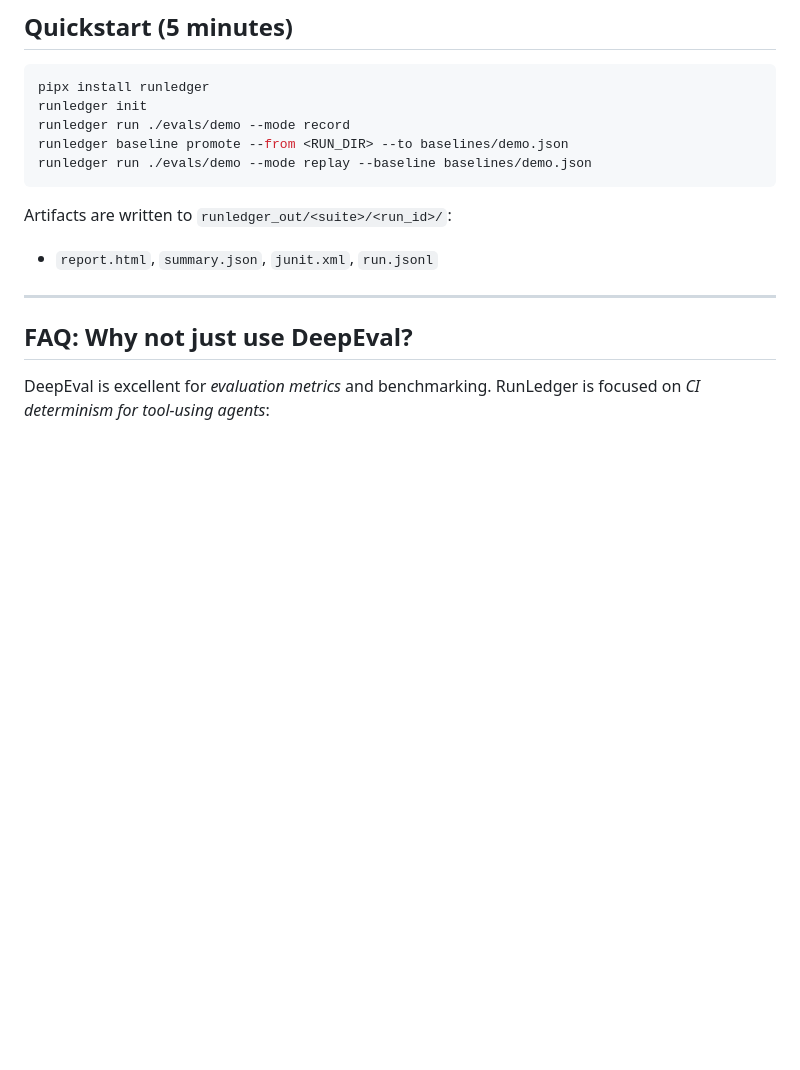
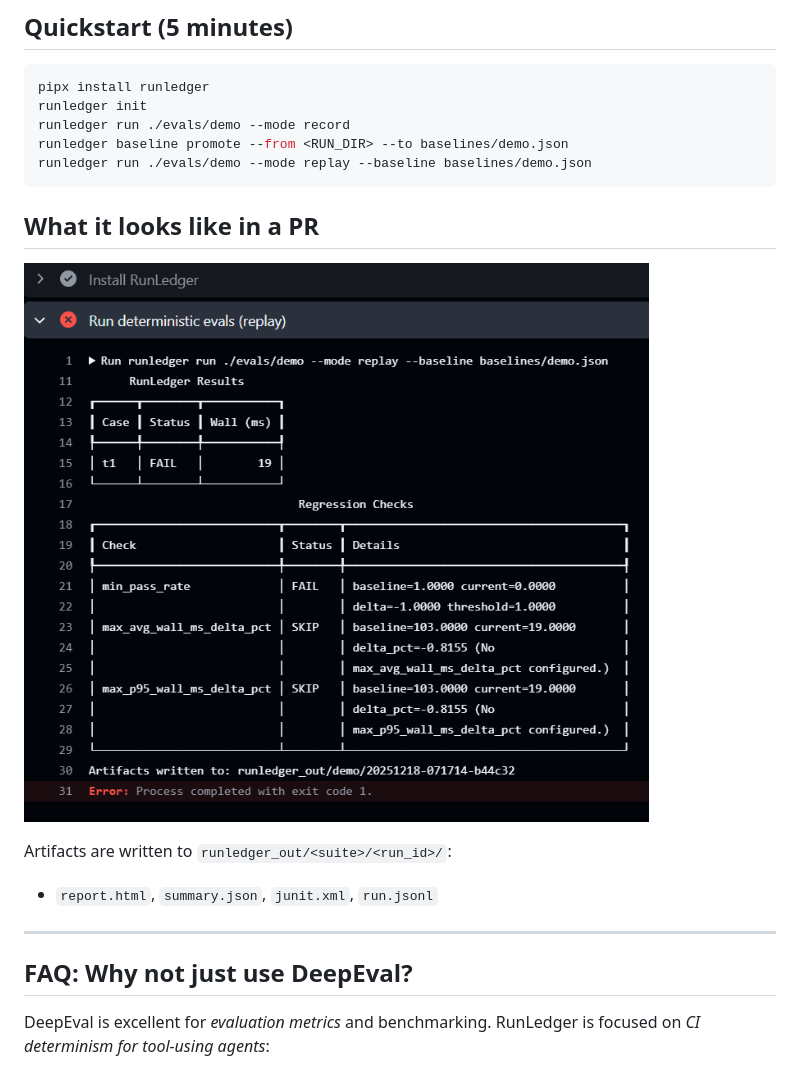
Before and after one commit to runledger/Runledger, a Markdown page: README.md, the part around the change. GitHub-like rendering; pictures changed too: docs/pr-failure-log.png (added); blank space fills up the shorter version.

Commit message:
Add PR failure screenshot

````diff
--- a/README.md
+++ b/README.md
@@ -36,6 +36,10 @@ runledger run ./evals/demo --mode record
 runledger baseline promote --from <RUN_DIR> --to baselines/demo.json
 runledger run ./evals/demo --mode replay --baseline baselines/demo.json
 ```
+
+## What it looks like in a PR
+
+![RunLedger blocks merges on regressions](docs/pr-failure-log.png)
 
 Artifacts are written to `runledger_out/<suite>/<run_id>/`:
 
````
